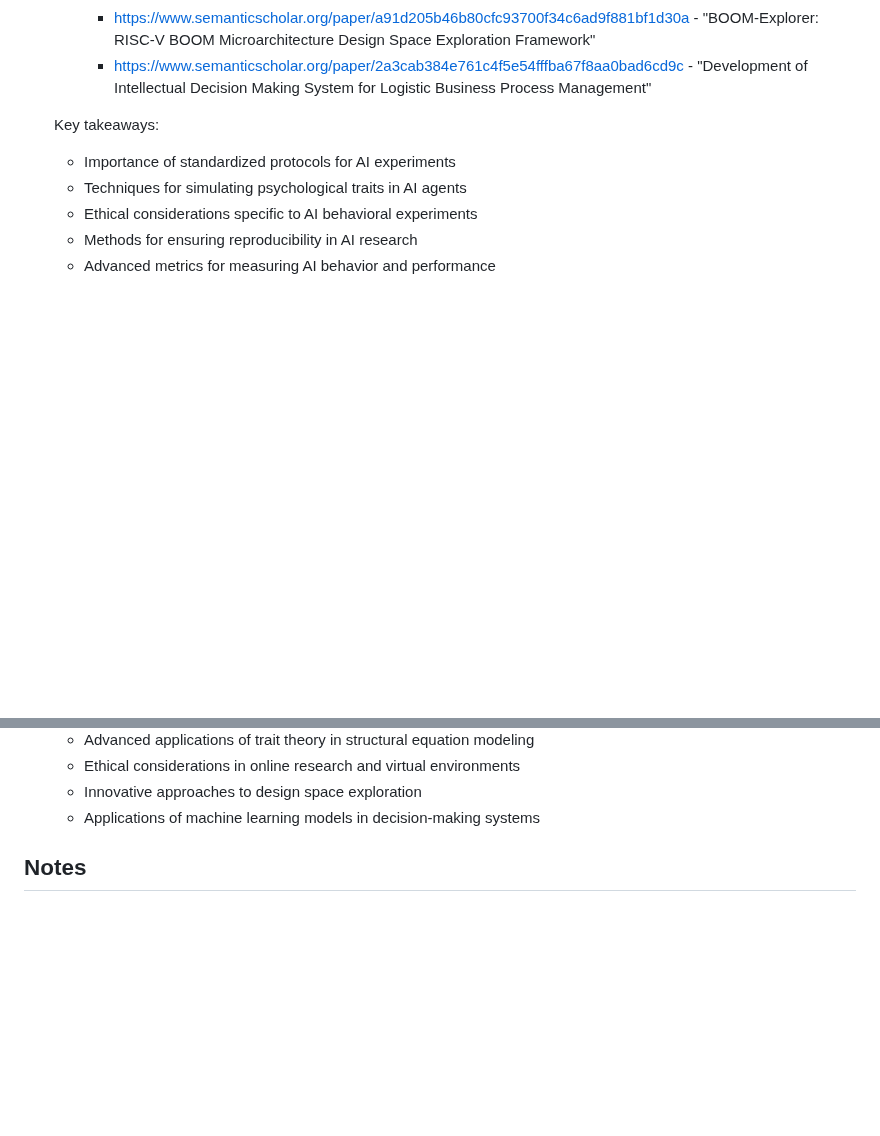
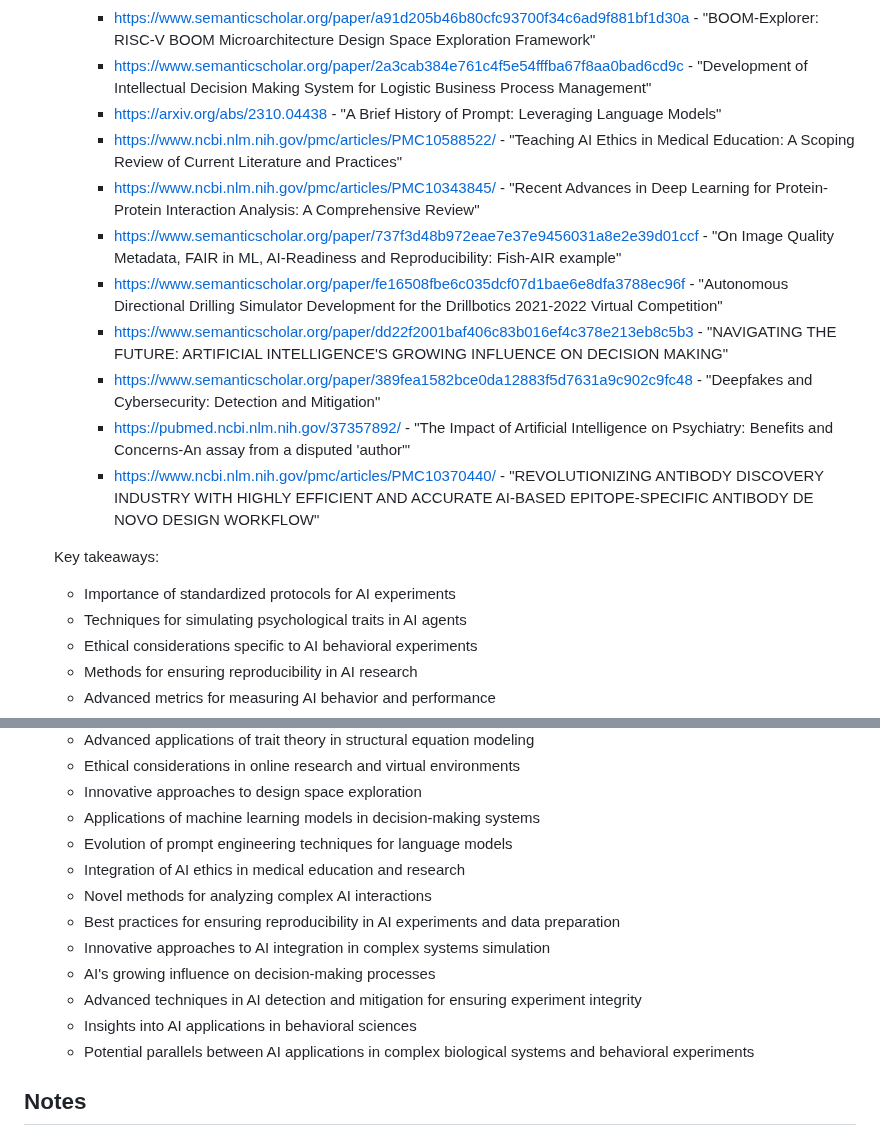
Before and after one commit to ryanklee/think-taink, a Markdown page: docs/research_needs.md, 2 parts joined by grey strips. Rendered like a GitHub page; blank space fills up the shorter version.

Commit message:
feat: Add new research resources to documentation

```diff
--- a/docs/research_needs.md
+++ b/docs/research_needs.md
@@ -63,6 +63,15 @@ This document outlines the additional resources and documentation needed to refi
      - https://www.semanticscholar.org/paper/6e06f5132c4b91b8743868f9c46d4879777cb646 - "Virtual Research Ethics: A Content Analysis of Surveys and Experiments Online"
      - https://www.semanticscholar.org/paper/a91d205b46b80cfc93700f34c6ad9f881bf1d30a - "BOOM-Explorer: RISC-V BOOM Microarchitecture Design Space Exploration Framework"
      - https://www.semanticscholar.org/paper/2a3cab384e761c4f5e54fffba67f8aa0bad6cd9c - "Development of Intellectual Decision Making System for Logistic Business Process Management"
+     - https://arxiv.org/abs/2310.04438 - "A Brief History of Prompt: Leveraging Language Models"
+     - https://www.ncbi.nlm.nih.gov/pmc/articles/PMC10588522/ - "Teaching AI Ethics in Medical Education: A Scoping Review of Current Literature and Practices"
+     - https://www.ncbi.nlm.nih.gov/pmc/articles/PMC10343845/ - "Recent Advances in Deep Learning for Protein-Protein Interaction Analysis: A Comprehensive Review"
+     - https://www.semanticscholar.org/paper/737f3d48b972eae7e37e9456031a8e2e39d01ccf - "On Image Quality Metadata, FAIR in ML, AI-Readiness and Reproducibility: Fish-AIR example"
+     - https://www.semanticscholar.org/paper/fe16508fbe6c035dcf07d1bae6e8dfa3788ec96f - "Autonomous Directional Drilling Simulator Development for the Drillbotics 2021-2022 Virtual Competition"
+     - https://www.semanticscholar.org/paper/dd22f2001baf406c83b016ef4c378e213eb8c5b3 - "NAVIGATING THE FUTURE: ARTIFICIAL INTELLIGENCE'S GROWING INFLUENCE ON DECISION MAKING"
+     - https://www.semanticscholar.org/paper/389fea1582bce0da12883f5d7631a9c902c9fc48 - "Deepfakes and Cybersecurity: Detection and Mitigation"
+     - https://pubmed.ncbi.nlm.nih.gov/37357892/ - "The Impact of Artificial Intelligence on Psychiatry: Benefits and Concerns-An assay from a disputed 'author'"
+     - https://www.ncbi.nlm.nih.gov/pmc/articles/PMC10370440/ - "REVOLUTIONIZING ANTIBODY DISCOVERY INDUSTRY WITH HIGHLY EFFICIENT AND ACCURATE AI-BASED EPITOPE-SPECIFIC ANTIBODY DE NOVO DESIGN WORKFLOW"
 
    Key takeaways:
    - Importance of standardized protocols for AI experiments
@@ -88,6 +97,15 @@ This document outlines the additional resources and documentation needed to refi
    - Ethical considerations in online research and virtual environments
    - Innovative approaches to design space exploration
    - Applications of machine learning models in decision-making systems
+   - Evolution of prompt engineering techniques for language models
+   - Integration of AI ethics in medical education and research
+   - Novel methods for analyzing complex AI interactions
+   - Best practices for ensuring reproducibility in AI experiments and data preparation
+   - Innovative approaches to AI integration in complex systems simulation
+   - AI's growing influence on decision-making processes
+   - Advanced techniques in AI detection and mitigation for ensuring experiment integrity
+   - Insights into AI applications in behavioral sciences
+   - Potential parallels between AI applications in complex biological systems and behavioral experiments
 
 ## Notes
 
```
